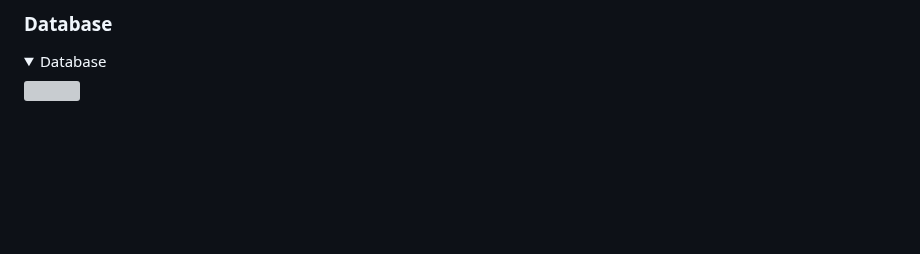
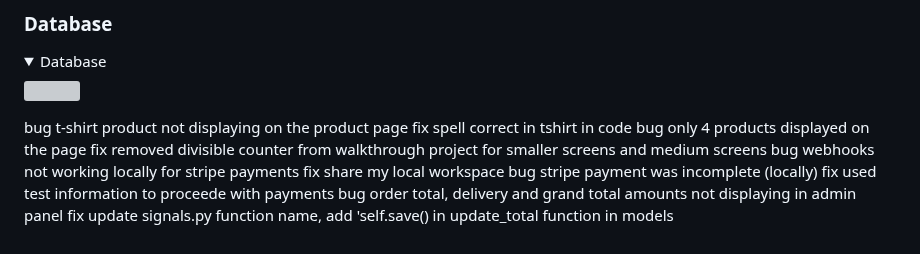
Before and after one commit to tmarkec/row_to_grow, a Markdown page: README.md, the part around the change. Rendered like a GitHub page; folded sections open; blank space fills up the shorter version; grey boxes are pictures that could not be loaded.

Commit message:
add bugs in readme

```diff
--- a/README.md
+++ b/README.md
@@ -96,3 +96,14 @@ Below are the wireframes for the site that I created using balsamiq.
 <details><summary>Database</summary>
 <img src="images/database.png">
 </details>
+
+bug t-shirt product not displaying on the product page
+fix spell correct in tshirt in code
+bug only 4 products displayed on the page
+fix removed divisible counter from walkthrough project for smaller screens and medium screens
+bug webhooks not working locally for stripe payments
+fix share my local workspace
+bug stripe payment was incomplete (locally)
+fix used test information to proceede with payments
+bug order total, delivery and grand total amounts not displaying in admin panel
+fix update signals.py function name, add 'self.save() in update_total function in models
```
